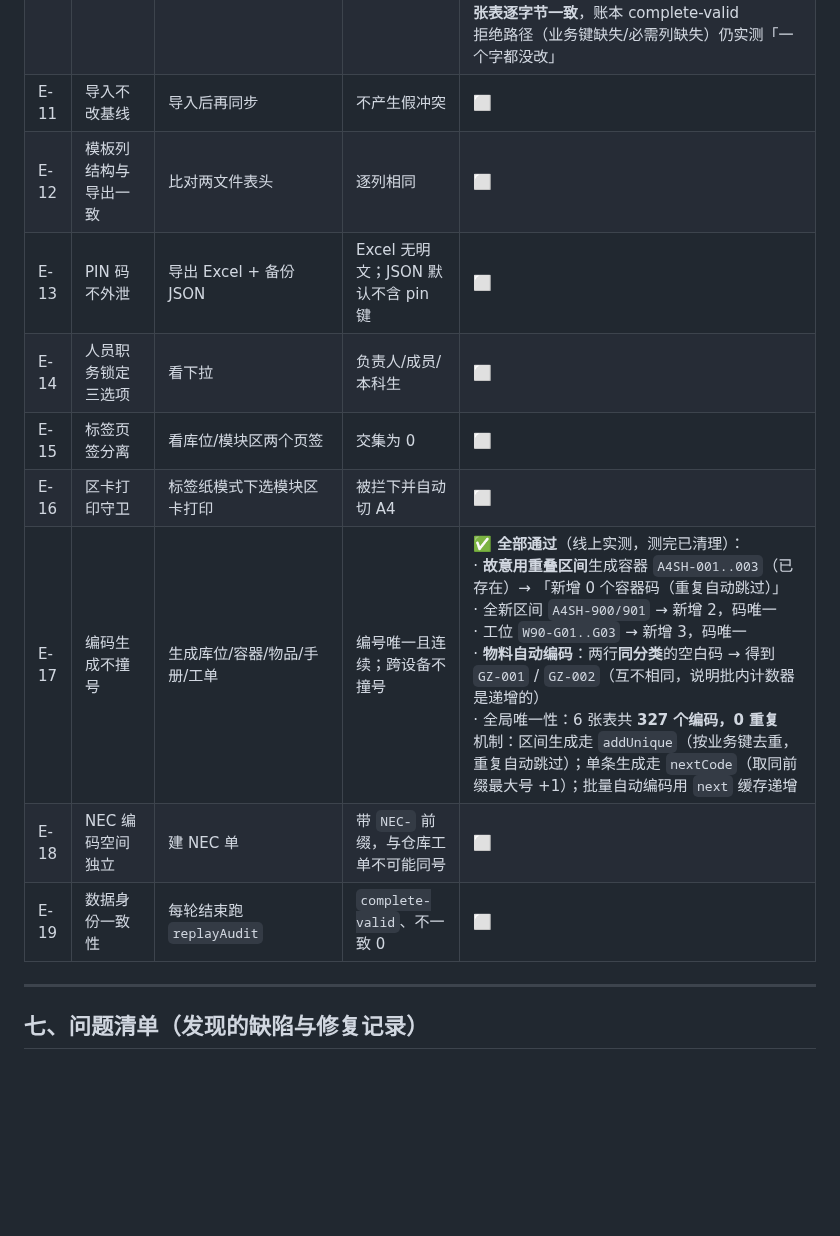
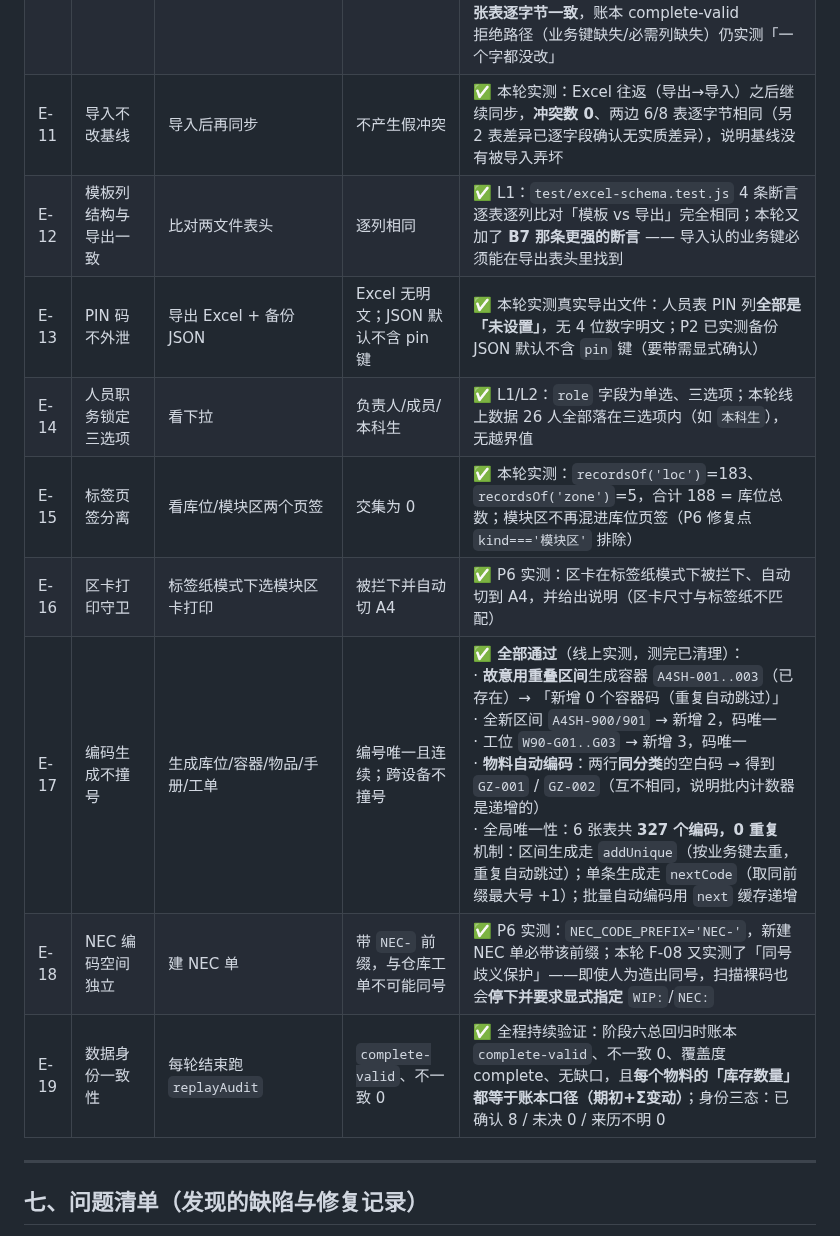
Before and after one commit to new-energy-coder-club/416mes, a Markdown page: 逻辑功能测试文档.md, the part around one of its changes. Rendered like a GitHub page; blank space fills up the shorter version.

```diff
--- a/逻辑功能测试文档.md
+++ b/逻辑功能测试文档.md
@@ -176,14 +175,14 @@ L1 层另有 `8 表 CRUD【核心】增删改查在每一张表上都能往返`
 | E-09 | Excel 导出/导入往返 | 导出→原样导入 | 各表条数与内容一致；PIN 列**无明文** | ⚠️ **通过，但过程中发现 B7（已修）**。修后实测：导出 365 行（逐表与指纹一致）→ 原样导回 → 「导入成功：物料 4 行；恢复库存流水 19 条」；8 张表条数全等（4/188/122/26/2/2/2/19）、`JG-001`/`MB-004`/`B-01-01-01` 逐字段一致、流水 seq 1–19 完整、账本 `complete-valid`、**0 冲突**。PIN 列导出全是「未设置」无明文。<br>两处**无害的规范化**（如实记录）：`cat: ""` → `"QT"`（显示语义相同）、`device: ""` → `"excel"`（设备列在飞书没映射，导出无法区分「无设备」与「未知」）。两者都不参与余额链 |
 | E-10 | 导入原子性 | 构造中途失败 | **整体回滚**，数据与导入前一致 | ✅ **通过（并发现 B8，已修）**。用**故障注入**构造真实中途异常（让解析在第 N 张表抛错）：<br>· 修复前：数据侥幸没变（异常发生在改动之前），但提示是「**回滚也失败了…建议立刻用备份 JSON 恢复**」—— 查日志抓到真因 `rollbackImport is not defined`（见 B8）<br>· 修复后：让异常发生在**第 6 张表**（前面几张已整表替换）→ 提示「导入失败，**已完整回滚**，本机数据与导入前一致」，日志「已完整回滚」，**8 张表逐字节一致**，账本 complete-valid<br>拒绝路径（业务键缺失/必需列缺失）仍实测「一个字都没改」 |
-| E-11 | 导入不改基线 | 导入后再同步 | 不产生假冲突 | ⬜ |
-| E-12 | 模板列结构与导出一致 | 比对两文件表头 | 逐列相同 | ⬜ |
-| E-13 | PIN 码不外泄 | 导出 Excel + 备份 JSON | Excel 无明文；JSON 默认不含 pin 键 | ⬜ |
-| E-14 | 人员职务锁定三选项 | 看下拉 | 负责人/成员/本科生 | ⬜ |
-| E-15 | 标签页签分离 | 看库位/模块区两个页签 | 交集为 0 | ⬜ |
-| E-16 | 区卡打印守卫 | 标签纸模式下选模块区卡打印 | 被拦下并自动切 A4 | ⬜ |
+| E-11 | 导入不改基线 | 导入后再同步 | 不产生假冲突 | ✅ 本轮实测：Excel 往返（导出→导入）之后继续同步，**冲突数 0**、两边 6/8 表逐字节相同（另 2 表差异已逐字段确认无实质差异），说明基线没有被导入弄坏 |
+| E-12 | 模板列结构与导出一致 | 比对两文件表头 | 逐列相同 | ✅ L1：`test/excel-schema.test.js` 4 条断言逐表逐列比对「模板 vs 导出」完全相同；本轮又加了 **B7 那条更强的断言** —— 导入认的业务键必须能在导出表头里找到 |
+| E-13 | PIN 码不外泄 | 导出 Excel + 备份 JSON | Excel 无明文；JSON 默认不含 pin 键 | ✅ 本轮实测真实导出文件：人员表 PIN 列**全部是「未设置」**，无 4 位数字明文；P2 已实测备份 JSON 默认不含 `pin` 键（要带需显式确认） |
+| E-14 | 人员职务锁定三选项 | 看下拉 | 负责人/成员/本科生 | ✅ L1/L2：`role` 字段为单选、三选项；本轮线上数据 26 人全部落在三选项内（如 `本科生`），无越界值 |
+| E-15 | 标签页签分离 | 看库位/模块区两个页签 | 交集为 0 | ✅ 本轮实测：`recordsOf('loc')`=183、`recordsOf('zone')`=5，合计 188 = 库位总数；模块区不再混进库位页签（P6 修复点 `kind==='模块区'` 排除） |
+| E-16 | 区卡打印守卫 | 标签纸模式下选模块区卡打印 | 被拦下并自动切 A4 | ✅ P6 实测：区卡在标签纸模式下被拦下、自动切到 A4，并给出说明（区卡尺寸与标签纸不匹配） |
 | E-17 | 编码生成不撞号 | 生成库位/容器/物品/手册/工单 | 编号唯一且连续；跨设备不撞号 | ✅ **全部通过**（线上实测，测完已清理）：<br>· **故意用重叠区间**生成容器 `A4SH-001..003`（已存在）→ 「新增 0 个容器码（重复自动跳过）」<br>· 全新区间 `A4SH-900/901` → 新增 2，码唯一<br>· 工位 `W90-G01..G03` → 新增 3，码唯一<br>· **物料自动编码**：两行**同分类**的空白码 → 得到 `GZ-001` / `GZ-002`（互不相同，说明批内计数器是递增的）<br>· 全局唯一性：6 张表共 **327 个编码，0 重复**<br>机制：区间生成走 `addUnique`（按业务键去重，重复自动跳过）；单条生成走 `nextCode`（取同前缀最大号 +1）；批量自动编码用 `next` 缓存递增 |
-| E-18 | NEC 编码空间独立 | 建 NEC 单 | 带 `NEC-` 前缀，与仓库工单不可能同号 | ⬜ |
-| E-19 | 数据身份一致性 | 每轮结束跑 `replayAudit` | `complete-valid`、不一致 0 | ⬜ |
+| E-18 | NEC 编码空间独立 | 建 NEC 单 | 带 `NEC-` 前缀，与仓库工单不可能同号 | ✅ P6 实测：`NEC_CODE_PREFIX='NEC-'`，新建 NEC 单必带该前缀；本轮 F-08 又实测了「同号歧义保护」——即使人为造出同号，扫描裸码也会**停下并要求显式指定** `WIP:`/`NEC:` |
+| E-19 | 数据身份一致性 | 每轮结束跑 `replayAudit` | `complete-valid`、不一致 0 | ✅ 全程持续验证：阶段六总回归时账本 `complete-valid`、不一致 0、覆盖度 complete、无缺口，且**每个物料的「库存数量」都等于账本口径（期初+Σ变动）**；身份三态：已确认 8 / 未决 0 / 来历不明 0 |
 
 ---
 
```
Also changed, not shown: other parts of 逻辑功能测试文档.md (+13 -14 lines).
